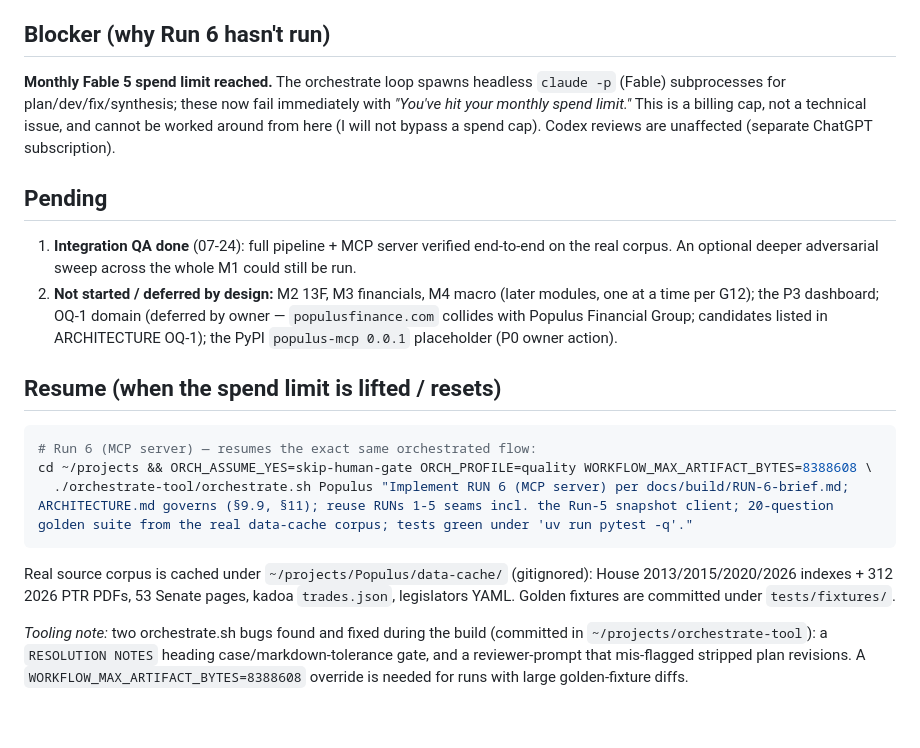
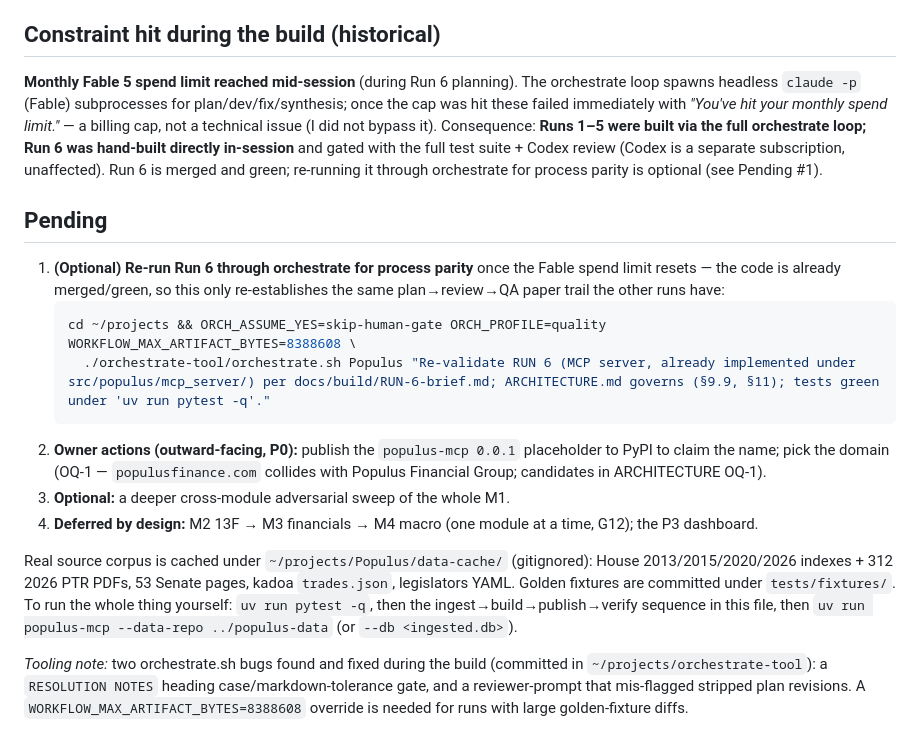
Before and after one commit to johnbaekk-spec/populus, a Markdown page: STATUS.md, the part around the change. GitHub-like rendering.

Commit message:
docs: tidy STATUS — Run 6 merged, correct historical/pending sections
Co-Authored-By: Claude Fable 5 <noreply@anthropic.com>

````diff
--- a/STATUS.md
+++ b/STATUS.md
@@ -28,22 +28,21 @@ The most security-sensitive subsystem; it took **nine external Codex review roun
 2. The configured `data_repo`/`state_dir` roots themselves are trusted operator inputs; a symlinked configured-root is out of the §14 threat model (precondition = publisher-filesystem compromise). Populus-owned base subdirs/files *are* symlink-refused.
 The merge was made on this convergent evidence (918 green + nine all-fixed Codex rounds + Opus PASS + documented out-of-scope perimeter) after tooling flakiness (a transient Codex failure and a synthesis heading-schema error) denied a clean tenth machine-verdict; the substance was unambiguous.
 
-## Blocker (why Run 6 hasn't run)
+## Constraint hit during the build (historical)
 
-**Monthly Fable 5 spend limit reached.** The orchestrate loop spawns headless `claude -p` (Fable) subprocesses for plan/dev/fix/synthesis; these now fail immediately with *"You've hit your monthly spend limit."* This is a billing cap, not a technical issue, and cannot be worked around from here (I will not bypass a spend cap). Codex reviews are unaffected (separate ChatGPT subscription).
+**Monthly Fable 5 spend limit reached mid-session** (during Run 6 planning). The orchestrate loop spawns headless `claude -p` (Fable) subprocesses for plan/dev/fix/synthesis; once the cap was hit these failed immediately with *"You've hit your monthly spend limit."* — a billing cap, not a technical issue (I did not bypass it). Consequence: **Runs 1–5 were built via the full orchestrate loop; Run 6 was hand-built directly in-session** and gated with the full test suite + Codex review (Codex is a separate subscription, unaffected). Run 6 is merged and green; re-running it through orchestrate for process parity is optional (see Pending #1).
 
 ## Pending
 
-1. **Integration QA done** (07-24): full pipeline + MCP server verified end-to-end on the real corpus. An optional deeper adversarial sweep across the whole M1 could still be run.
-2. **Not started / deferred by design:** M2 13F, M3 financials, M4 macro (later modules, one at a time per G12); the P3 dashboard; OQ-1 domain (deferred by owner — `populusfinance.com` collides with Populus Financial Group; candidates listed in ARCHITECTURE OQ-1); the PyPI `populus-mcp 0.0.1` placeholder (P0 owner action).
+1. **(Optional) Re-run Run 6 through orchestrate for process parity** once the Fable spend limit resets — the code is already merged/green, so this only re-establishes the same plan→review→QA paper trail the other runs have:
+   ```bash
+   cd ~/projects && ORCH_ASSUME_YES=skip-human-gate ORCH_PROFILE=quality WORKFLOW_MAX_ARTIFACT_BYTES=8388608 \
+     ./orchestrate-tool/orchestrate.sh Populus "Re-validate RUN 6 (MCP server, already implemented under src/populus/mcp_server/) per docs/build/RUN-6-brief.md; ARCHITECTURE.md governs (§9.9, §11); tests green under 'uv run pytest -q'."
+   ```
+2. **Owner actions (outward-facing, P0):** publish the `populus-mcp 0.0.1` placeholder to PyPI to claim the name; pick the domain (OQ-1 — `populusfinance.com` collides with Populus Financial Group; candidates in ARCHITECTURE OQ-1).
+3. **Optional:** a deeper cross-module adversarial sweep of the whole M1.
+4. **Deferred by design:** M2 13F → M3 financials → M4 macro (one module at a time, G12); the P3 dashboard.
 
-## Resume (when the spend limit is lifted / resets)
-
-```bash
-# Run 6 (MCP server) — resumes the exact same orchestrated flow:
-cd ~/projects && ORCH_ASSUME_YES=skip-human-gate ORCH_PROFILE=quality WORKFLOW_MAX_ARTIFACT_BYTES=8388608 \
-  ./orchestrate-tool/orchestrate.sh Populus "Implement RUN 6 (MCP server) per docs/build/RUN-6-brief.md; ARCHITECTURE.md governs (§9.9, §11); reuse RUNs 1-5 seams incl. the Run-5 snapshot client; 20-question golden suite from the real data-cache corpus; tests green under 'uv run pytest -q'."
-```
-Real source corpus is cached under `~/projects/Populus/data-cache/` (gitignored): House 2013/2015/2020/2026 indexes + 312 2026 PTR PDFs, 53 Senate pages, kadoa `trades.json`, legislators YAML. Golden fixtures are committed under `tests/fixtures/`.
+Real source corpus is cached under `~/projects/Populus/data-cache/` (gitignored): House 2013/2015/2020/2026 indexes + 312 2026 PTR PDFs, 53 Senate pages, kadoa `trades.json`, legislators YAML. Golden fixtures are committed under `tests/fixtures/`. To run the whole thing yourself: `uv run pytest -q`, then the ingest→build→publish→verify sequence in this file, then `uv run populus-mcp --data-repo ../populus-data` (or `--db <ingested.db>`).
 
 *Tooling note:* two orchestrate.sh bugs found and fixed during the build (committed in `~/projects/orchestrate-tool`): a `RESOLUTION NOTES` heading case/markdown-tolerance gate, and a reviewer-prompt that mis-flagged stripped plan revisions. A `WORKFLOW_MAX_ARTIFACT_BYTES=8388608` override is needed for runs with large golden-fixture diffs.
````
